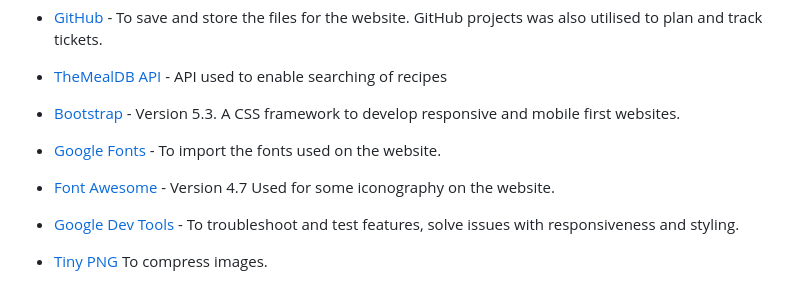
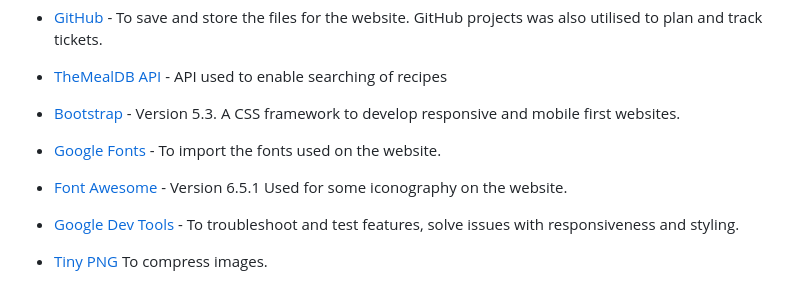
Before and after one commit to Mbutler1991/seasonedgreetings, a Markdown page: README.md, the part around the change. GitHub-like rendering.

Commit message:
update: font awesome version no

```diff
--- a/README.md
+++ b/README.md
@@ -146,7 +146,7 @@ The footer contains our copyright, a link to our team page and social media icon
 
 - [Google Fonts](https://fonts.google.com/) - To import the fonts used on the website.
 
-- [Font Awesome](https://fontawesome.com/) - Version 4.7 Used for some iconography on the website.
+- [Font Awesome](https://fontawesome.com/) - Version 6.5.1 Used for some iconography on the website.
 
 - [Google Dev Tools](https://developer.chrome.com/docs/devtools/) - To troubleshoot and test features, solve issues with responsiveness and styling.
 
```
